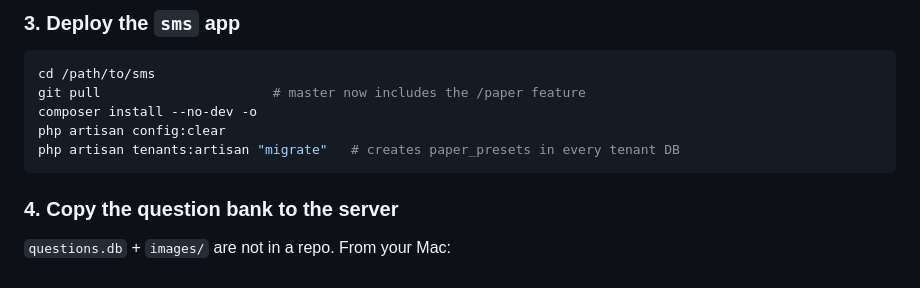
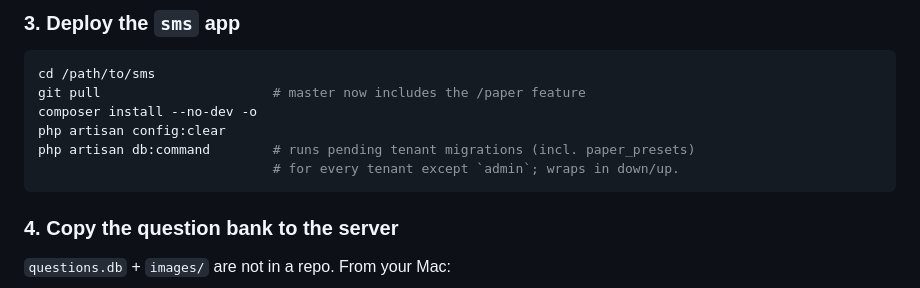
Before and after one commit to Satyam34563/omr-scanner, a Markdown page: DEPLOY_PAPER.md, the part around the change. GitHub-like rendering.

Commit message:
DEPLOY_PAPER: use db:command for tenant migrations
Co-Authored-By: Claude Opus 4.8 <noreply@anthropic.com>

````diff
--- a/DEPLOY_PAPER.md
+++ b/DEPLOY_PAPER.md
@@ -42,7 +42,8 @@ cd /path/to/sms
 git pull                      # master now includes the /paper feature
 composer install --no-dev -o
 php artisan config:clear
-php artisan tenants:artisan "migrate"   # creates paper_presets in every tenant DB
+php artisan db:command        # runs pending tenant migrations (incl. paper_presets)
+                              # for every tenant except `admin`; wraps in down/up.
 ```
 
 ### 4. Copy the question bank to the server
````
